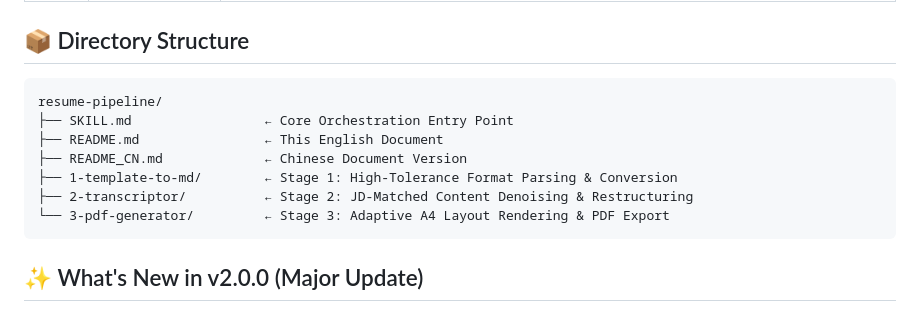
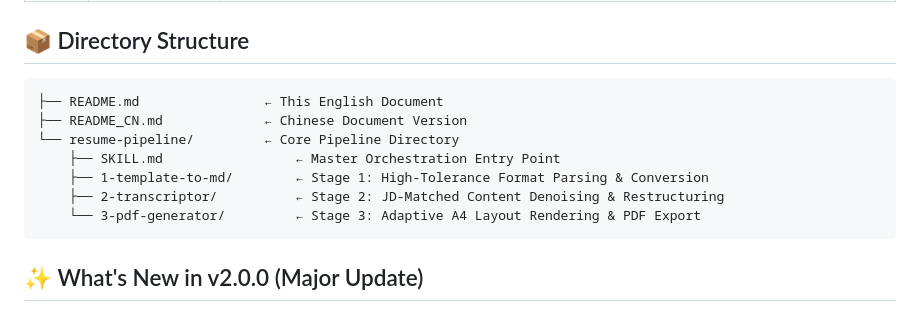
Before and after one commit to xyh169/AI-Resume-Generator-Skill-AI-skill, a Markdown page: README.md, the part around the change. Rendered like a GitHub page.

````diff
--- a/README.md
+++ b/README.md
@@ -20,13 +20,13 @@ This workflow acts as a Master Workflow scheduler, connecting the following thre
 ## 📦 Directory Structure
 
 ```text
-resume-pipeline/
-├── SKILL.md                 ← Core Orchestration Entry Point
 ├── README.md                ← This English Document
 ├── README_CN.md             ← Chinese Document Version
-├── 1-template-to-md/        ← Stage 1: High-Tolerance Format Parsing & Conversion
-├── 2-transcriptor/          ← Stage 2: JD-Matched Content Denoising & Restructuring
-└── 3-pdf-generator/         ← Stage 3: Adaptive A4 Layout Rendering & PDF Export
+└── resume-pipeline/         ← Core Pipeline Directory
+    ├── SKILL.md                 ← Master Orchestration Entry Point
+    ├── 1-template-to-md/        ← Stage 1: High-Tolerance Format Parsing & Conversion
+    ├── 2-transcriptor/          ← Stage 2: JD-Matched Content Denoising & Restructuring
+    └── 3-pdf-generator/         ← Stage 3: Adaptive A4 Layout Rendering & PDF Export
 ```
 
 ## ✨ What's New in v2.0.0 (Major Update)
````
Also changed, not shown: README_CN.md (+7 -6 lines).
